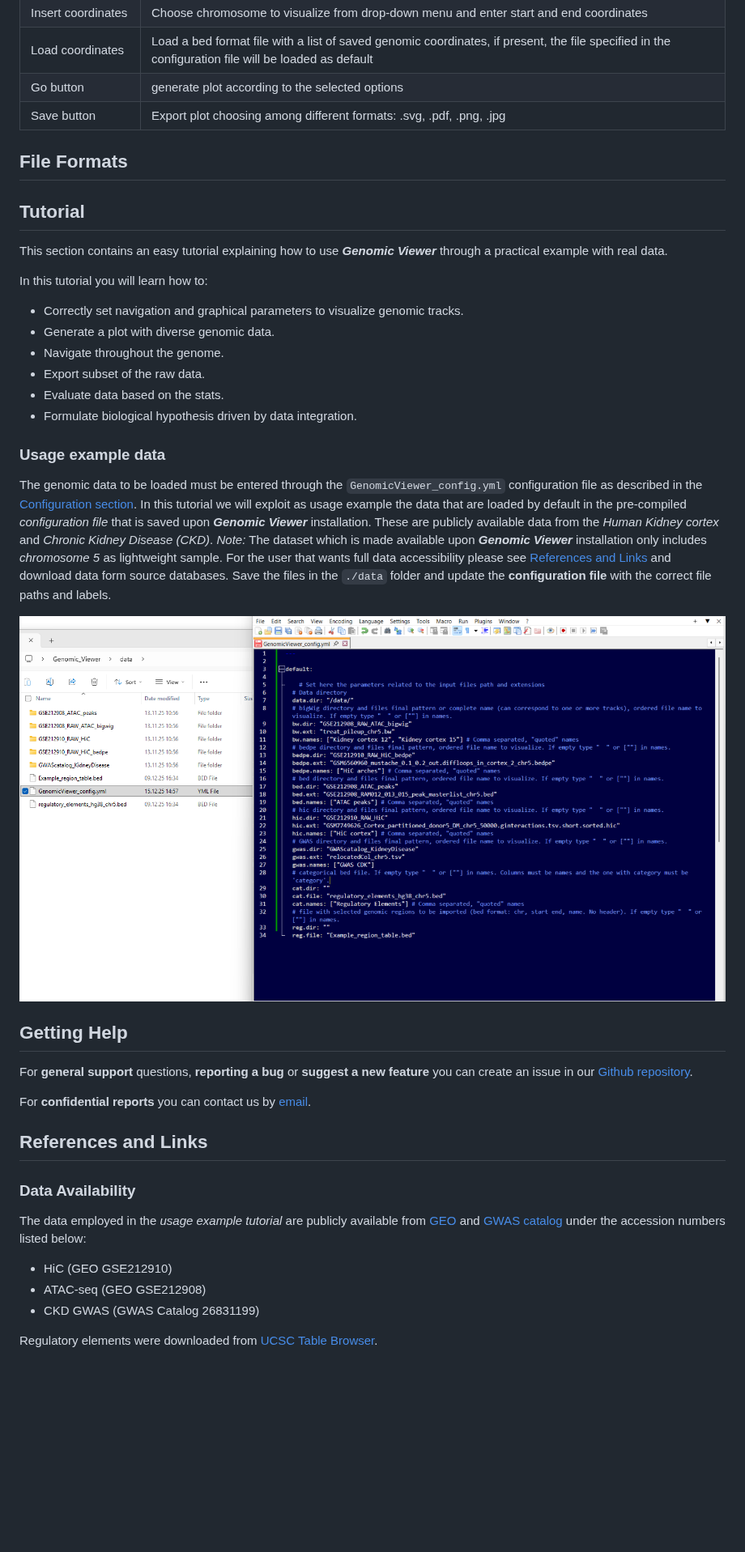
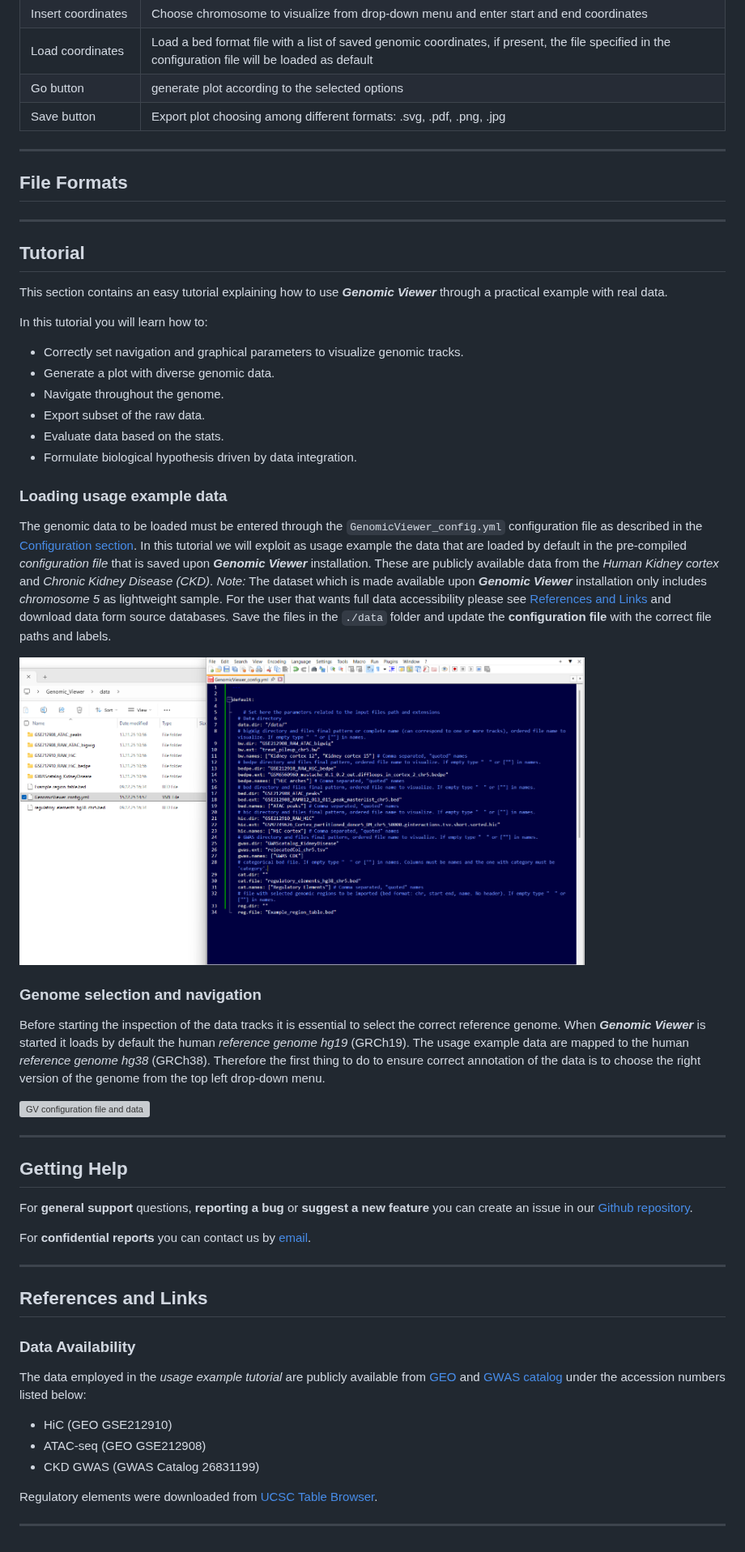
Before and after one commit to EuracBiomedicalResearch/genomic_viewer, a Markdown page: assets/genomicviewer-reference-manual.md, the part around one of its changes. Shown at 81% size. Drawn GitHub-style; blank space fills up the shorter version; grey boxes are pictures that could not be loaded.

Commit message:
reference manual update
Added sections on loading usage example data and genome selection.

```diff
--- a/assets/genomicviewer-reference-manual.md
+++ b/assets/genomicviewer-reference-manual.md
@@ -69,7 +74,11 @@ Which file formats can be exported.
 | Go button          | generate plot according to the selected options                                                                                                      |
 | Save button        | Export plot choosing among different formats: .svg, .pdf, .png, .jpg
 
+------------------------------------------------------------------------
+
 ## File Formats
+
+------------------------------------------------------------------------
 
 ## Tutorial
 
@@ -83,7 +92,7 @@ In this tutorial you will learn how to:
 - Evaluate data based on the stats.
 - Formulate biological hypothesis driven by data integration.
 
-### Usage example data
+### Loading usage example data
 
 The genomic data to be loaded must be entered through the `GenomicViewer_config.yml` configuration file as described in the [Configuration section](#configruation).
 In this tutorial we will exploit as usage example the data that are loaded by default in the pre-compiled *configuration file* that is saved upon ***Genomic Viewer*** installation.
@@ -91,16 +100,24 @@ These are publicly available data from the *Human Kidney cortex* and *Chronic Ki
 *Note:* The dataset which is made available upon ***Genomic Viewer*** installation only includes *chromosome 5* as lightweight sample. For the user that wants full data accessibility please see [References and Links](#references-links)
 and download data form source databases. Save the files in the `./data` folder and update the **configuration file** with the correct file paths and labels.
 
-![GV configuration file and data](GV_configuration_example.png)
+<img src="GV_configuration_example.png" alt="GV configuration file and data" width="80%">
 
-###
+### Genome selection and navigation
 
+Before starting the inspection of the data tracks it is essential to select the correct reference genome. When ***Genomic Viewer*** is started it loads by default the human *reference genome hg19* (GRCh19).
+The usage example data are mapped to the human *reference genome hg38* (GRCh38). Therefore the first thing to do to ensure correct annotation of the data is to choose the right version of the genome from the top left drop-down menu.
+
+<img src="GV_ref_genome.png" alt="GV configuration file and data" width="20%">
+
+------------------------------------------------------------------------
 
 ## Getting Help
 
 For **general support** questions, **reporting a bug** or **suggest a new feature** you can create an issue in our [Github repository](https://github.com/EuracBiomedicalResearch/genomic_viewer).
 
 For **confidential reports** you can contact us by [email](mailto:sara.lago@eurac.edu).
+
+------------------------------------------------------------------------
 
 ## References and Links
 
@@ -113,3 +130,5 @@ For **confidential reports** you can contact us by [email](mailto:sara.lago@eura
 - CKD GWAS (GWAS Catalog 26831199)
 
 Regulatory elements were downloaded from [UCSC Table Browser](https://genome.ucsc.edu/cgi-bin/hgTables).
+
+------------------------------------------------------------------------
```
Also changed, not shown: other parts of assets/genomicviewer-reference-manual.md (+5 -0 lines).
